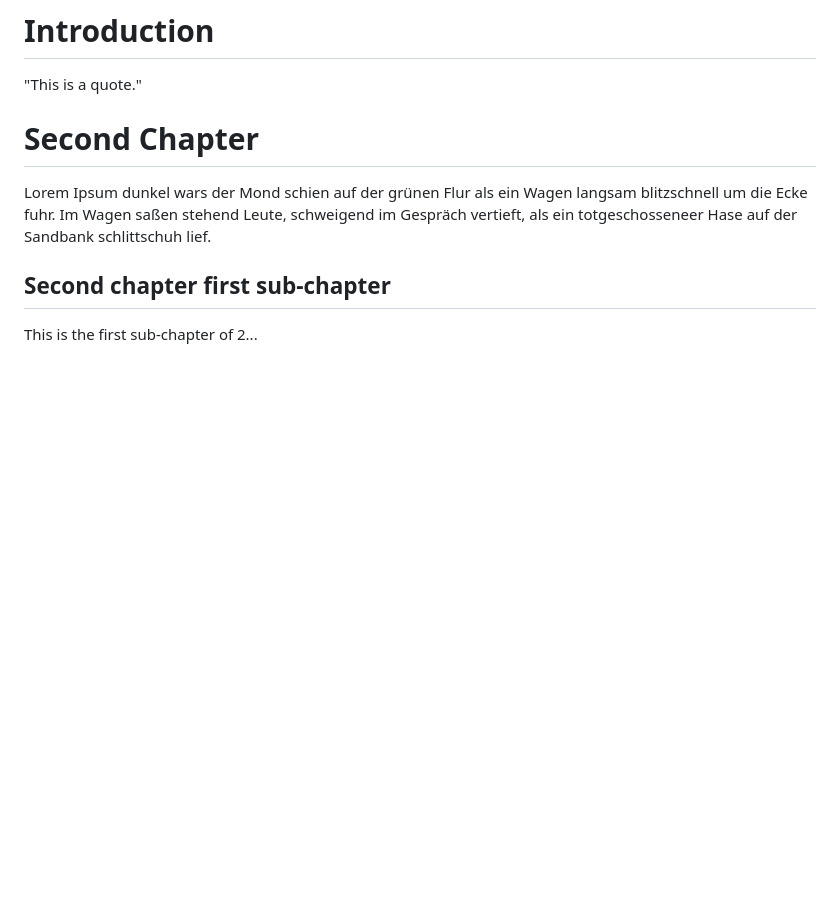
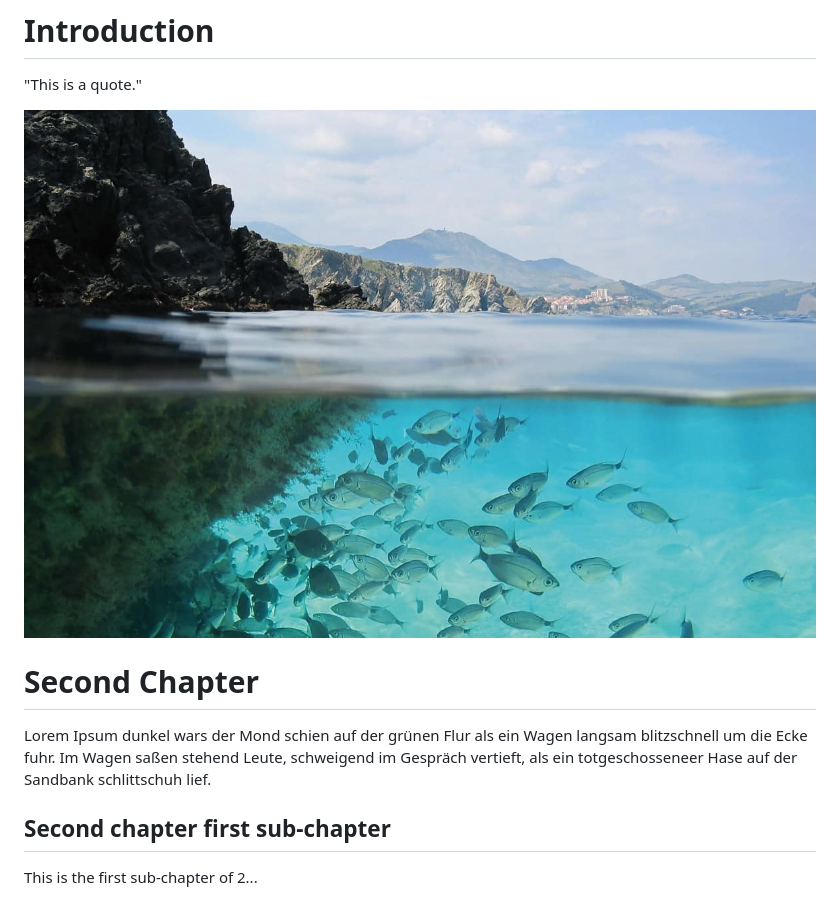
Before and after one commit to jeremynickelgithub/Facharbeit, a Markdown page: paper.md, the part around the change. Drawn GitHub-style; pictures changed too: pictures/sea.jpg (added); blank space fills up the shorter version.

Commit message:
added picture

```diff
--- a/paper.md
+++ b/paper.md
@@ -17,6 +17,8 @@ documentclass: scrreprt
 
 "This is a quote."
 
+![](/pictures/sea.jpg)
+
 # Second Chapter
 
 Lorem Ipsum dunkel wars der Mond schien auf der grünen Flur als ein Wagen langsam blitzschnell um die Ecke fuhr. Im Wagen saßen stehend Leute, schweigend im Gespräch vertieft, als ein totgeschosseneer Hase auf der Sandbank schlittschuh lief.
```
Also changed, not shown: 2 other files.
